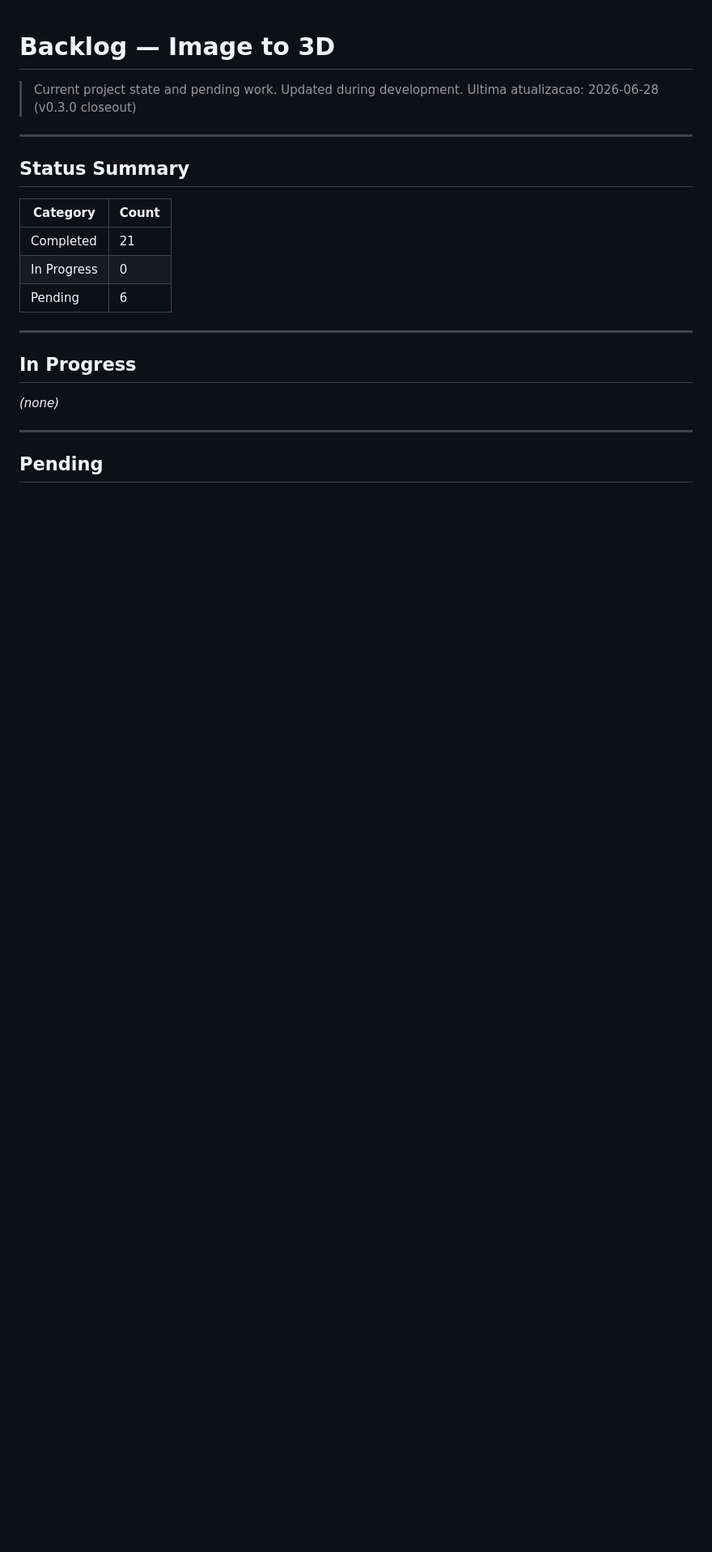
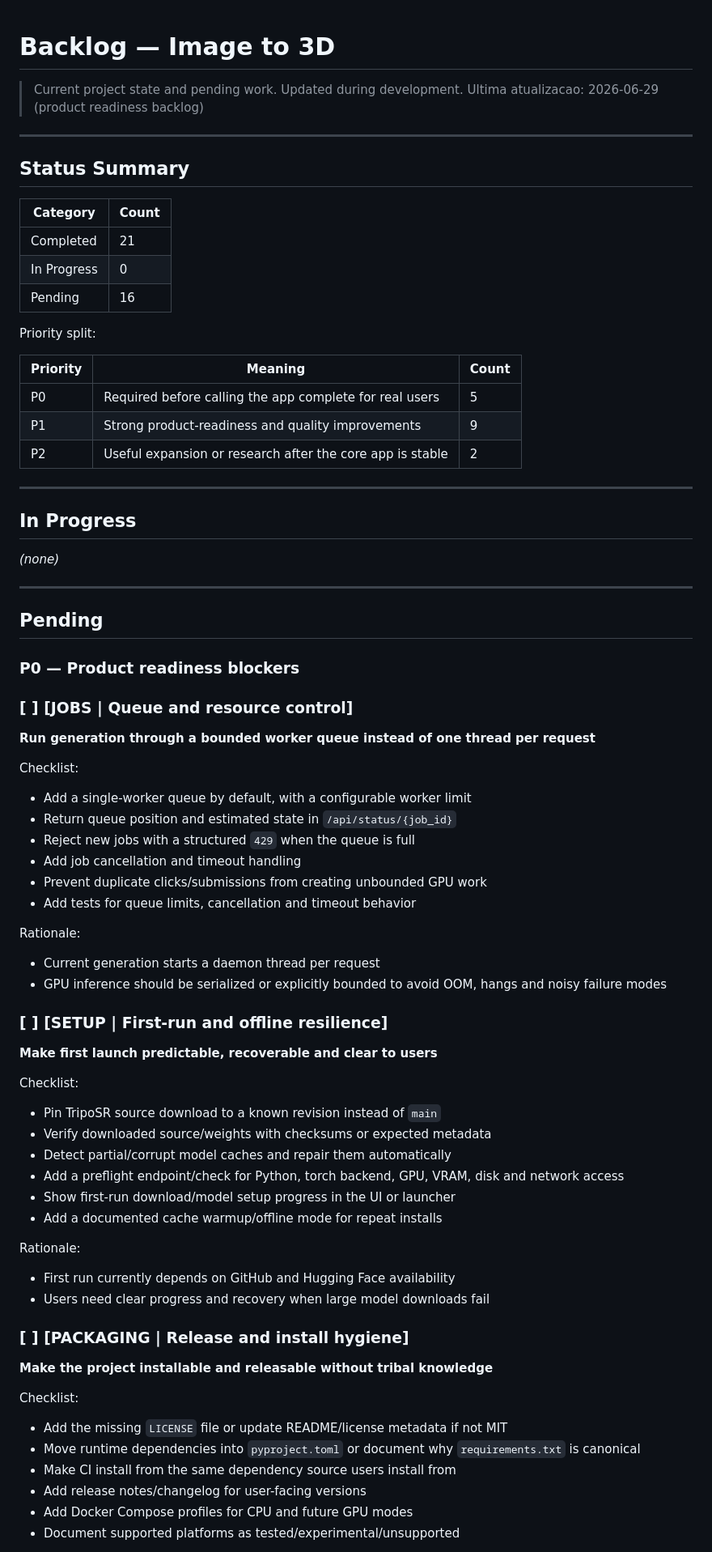
Before and after one commit to odevpedro/picture-to-3d, a Markdown page: backlog.md, the part around one of its changes. Shown at 81% size. Rendered like a GitHub page; blank space fills up the shorter version.

Commit message:
Organize product readiness backlog

```diff
--- a/backlog.md
+++ b/backlog.md
@@ -1,7 +1,7 @@
 # Backlog — Image to 3D
 
 > Current project state and pending work. Updated during development.
-> Ultima atualizacao: 2026-06-28 (v0.3.0 closeout)
+> Ultima atualizacao: 2026-06-29 (product readiness backlog)
 
 ---
 
@@ -11,7 +11,15 @@
 |----------|-------|
 | Completed | 21 |
 | In Progress | 0 |
-| Pending | 6 |
+| Pending | 16 |
+
+Priority split:
+
+| Priority | Meaning | Count |
+|----------|---------|-------|
+| P0 | Required before calling the app complete for real users | 5 |
+| P1 | Strong product-readiness and quality improvements | 9 |
+| P2 | Useful expansion or research after the core app is stable | 2 |
 
 ---
 
@@ -22,3 +30,47 @@ _(none)_
 ---
 
 ## Pending
+
+### P0 — Product readiness blockers
+
+### [ ] [JOBS | Queue and resource control]
+**Run generation through a bounded worker queue instead of one thread per request**
+
+Checklist:
+- Add a single-worker queue by default, with a configurable worker limit
+- Return queue position and estimated state in `/api/status/{job_id}`
+- Reject new jobs with a structured `429` when the queue is full
+- Add job cancellation and timeout handling
+- Prevent duplicate clicks/submissions from creating unbounded GPU work
+- Add tests for queue limits, cancellation and timeout behavior
+
+Rationale:
+- Current generation starts a daemon thread per request
+- GPU inference should be serialized or explicitly bounded to avoid OOM, hangs and noisy failure modes
+
+### [ ] [SETUP | First-run and offline resilience]
+**Make first launch predictable, recoverable and clear to users**
+
+Checklist:
+- Pin TripoSR source download to a known revision instead of `main`
+- Verify downloaded source/weights with checksums or expected metadata
+- Detect partial/corrupt model caches and repair them automatically
+- Add a preflight endpoint/check for Python, torch backend, GPU, VRAM, disk and network access
+- Show first-run download/model setup progress in the UI or launcher
+- Add a documented cache warmup/offline mode for repeat installs
+
+Rationale:
+- First run currently depends on GitHub and Hugging Face availability
+- Users need clear progress and recovery when large model downloads fail
+
+### [ ] [PACKAGING | Release and install hygiene]
+**Make the project installable and releasable without tribal knowledge**
+
+Checklist:
+- Add the missing `LICENSE` file or update README/license metadata if not MIT
+- Move runtime dependencies into `pyproject.toml` or document why `requirements.txt` is canonical
+- Make CI install from the same dependency source users install from
+- Add release notes/changelog for user-facing versions
+- Add Docker Compose profiles for CPU and future GPU modes
+- Document supported platforms as tested/experimental/unsupported
+
```
Also changed, not shown: other parts of backlog.md (+86 -0 lines).
